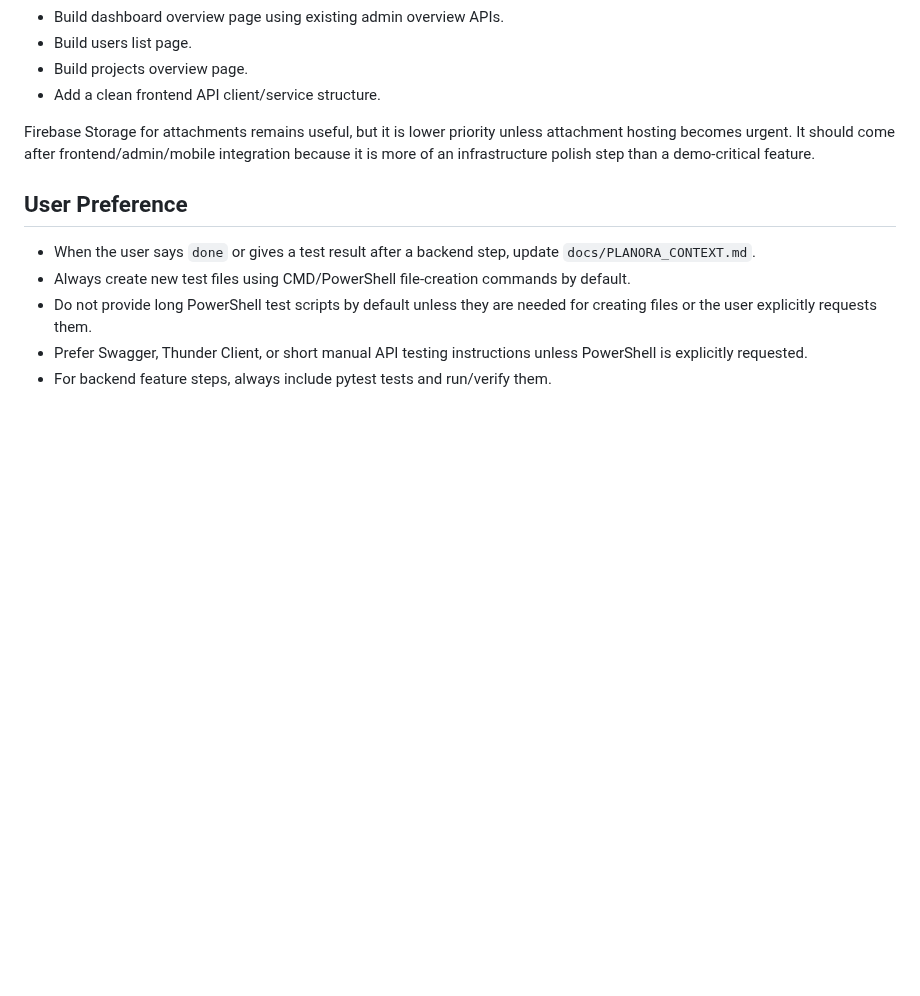
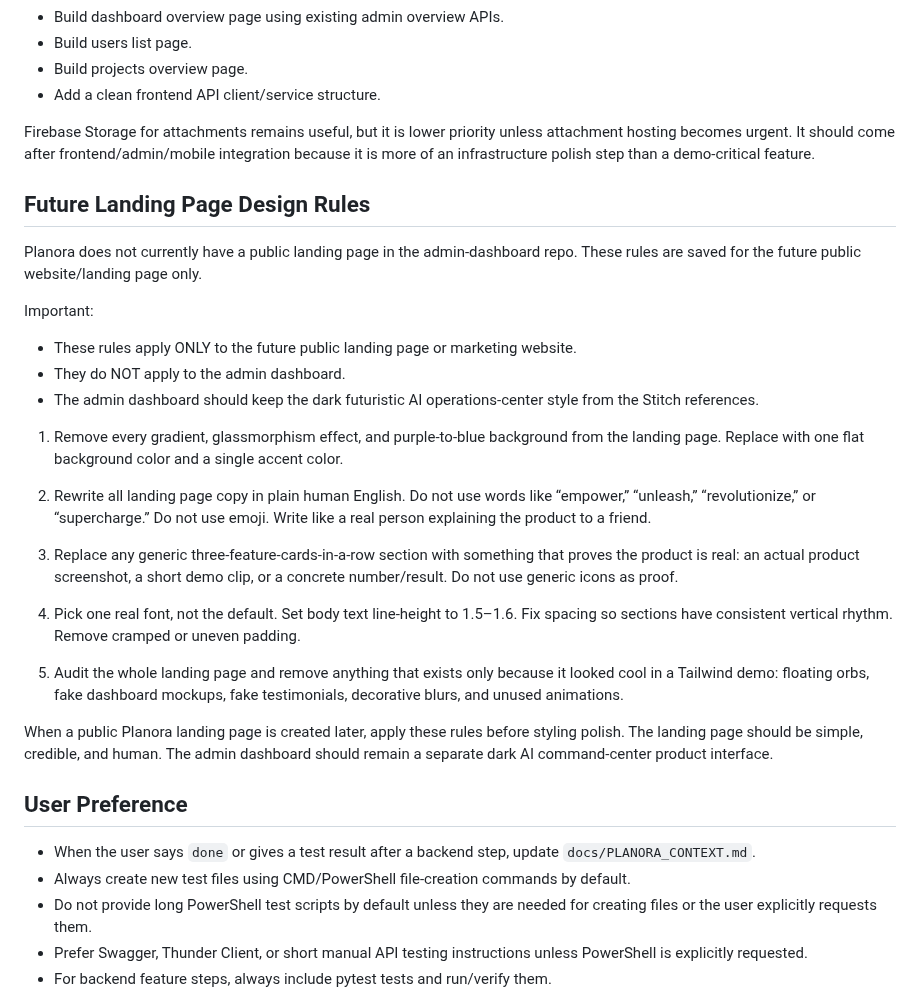
Before and after one commit to ibrahimoll/planora-backend, a Markdown page: docs/PLANORA_CONTEXT.md, the part around the change. Drawn GitHub-style; blank space fills up the shorter version.

Commit message:
Add future landing page design rules

```diff
--- a/docs/PLANORA_CONTEXT.md
+++ b/docs/PLANORA_CONTEXT.md
@@ -691,6 +691,28 @@ Suggested Step 30 scope:
 
 Firebase Storage for attachments remains useful, but it is lower priority unless attachment hosting becomes urgent. It should come after frontend/admin/mobile integration because it is more of an infrastructure polish step than a demo-critical feature.
 
+## Future Landing Page Design Rules
+
+Planora does not currently have a public landing page in the admin-dashboard repo. These rules are saved for the future public website/landing page only.
+
+Important:
+
+- These rules apply ONLY to the future public landing page or marketing website.
+- They do NOT apply to the admin dashboard.
+- The admin dashboard should keep the dark futuristic AI operations-center style from the Stitch references.
+
+1. Remove every gradient, glassmorphism effect, and purple-to-blue background from the landing page. Replace with one flat background color and a single accent color.
+
+2. Rewrite all landing page copy in plain human English. Do not use words like “empower,” “unleash,” “revolutionize,” or “supercharge.” Do not use emoji. Write like a real person explaining the product to a friend.
+
+3. Replace any generic three-feature-cards-in-a-row section with something that proves the product is real: an actual product screenshot, a short demo clip, or a concrete number/result. Do not use generic icons as proof.
+
+4. Pick one real font, not the default. Set body text line-height to 1.5–1.6. Fix spacing so sections have consistent vertical rhythm. Remove cramped or uneven padding.
+
+5. Audit the whole landing page and remove anything that exists only because it looked cool in a Tailwind demo: floating orbs, fake dashboard mockups, fake testimonials, decorative blurs, and unused animations.
+
+When a public Planora landing page is created later, apply these rules before styling polish. The landing page should be simple, credible, and human. The admin dashboard should remain a separate dark AI command-center product interface.
+
 ## User Preference
 
 - When the user says `done` or gives a test result after a backend step, update `docs/PLANORA_CONTEXT.md`.
```
